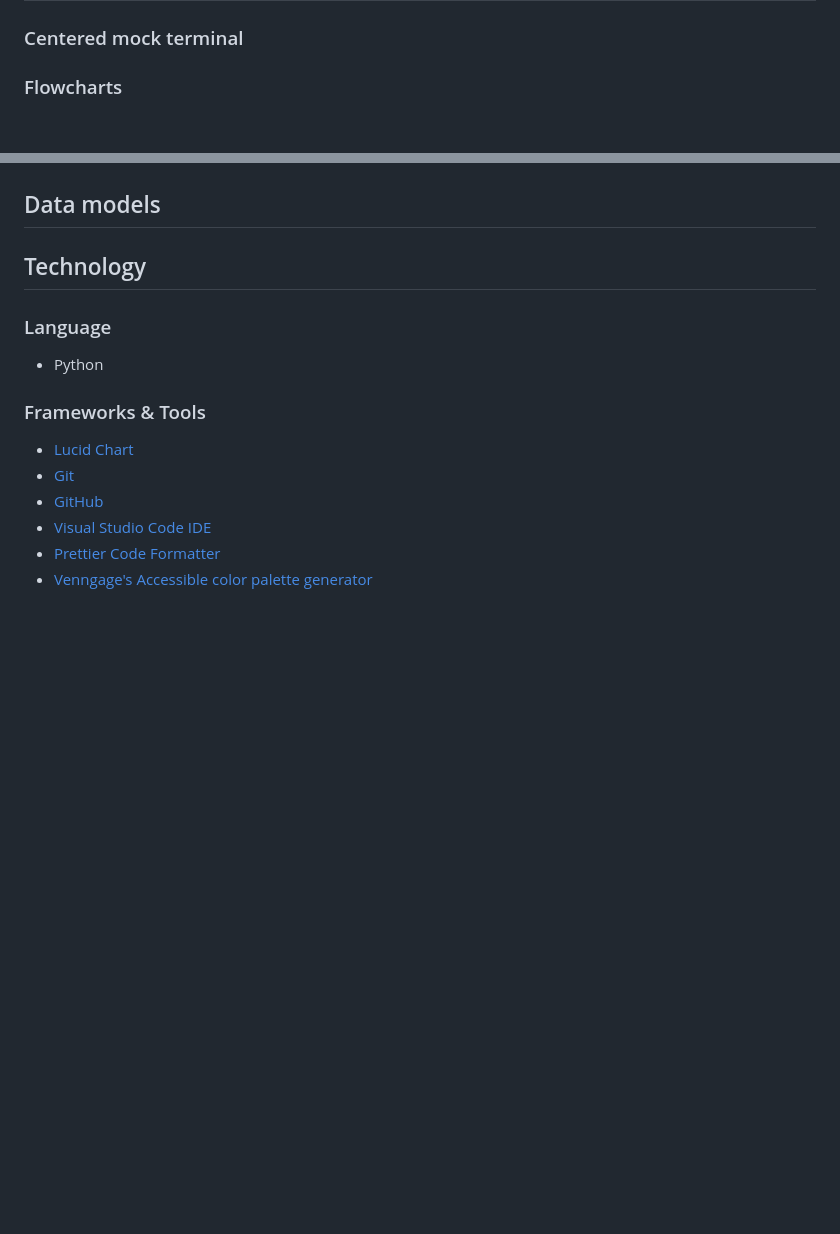
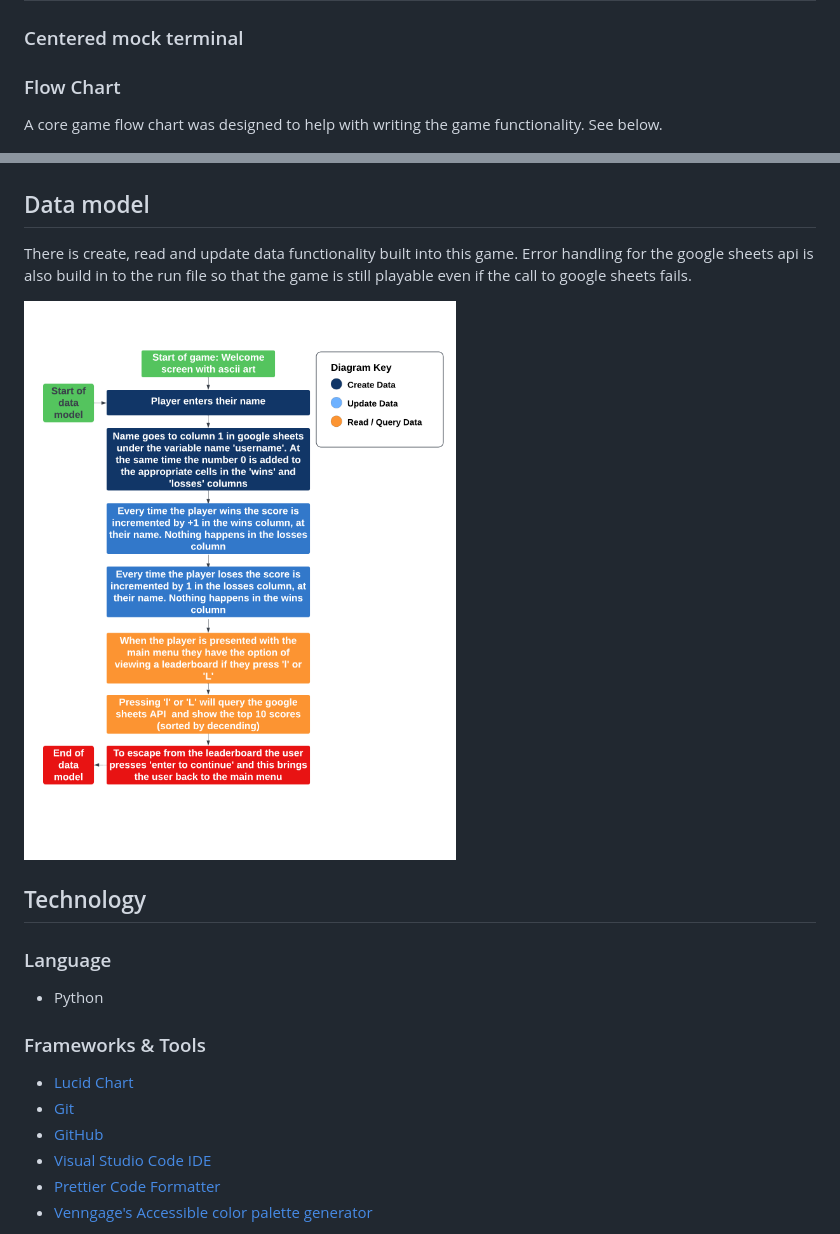
Before and after one commit to KSDunne/twenty_one, a Markdown page: README.md, 2 parts joined by grey strips. Drawn GitHub-style; pictures changed too: docs/design/data_model_twenty_one.png (added); blank space fills up the shorter version.

Commit message:
Add data model flow chart to README

```diff
--- a/README.md
+++ b/README.md
@@ -109,11 +109,17 @@ Interaction with an API for example, google sheets.
 
 ### Centered mock terminal
 
-### Flowcharts
+### Flow Chart
+
+A core game flow chart was designed to help with writing the game functionality. See below.
 
 ![Core Game Flowchart](docs/design/core_game_flow.png)
 
-## Data models
+## Data model
+
+There is create, read and update data functionality built into this game. Error handling for the google sheets api is also build in to the run file so that the game is still playable even if the call to google sheets fails.
+
+![Data Model](docs/design/data_model_twenty_one.png)
 
 ## Technology
 
```
